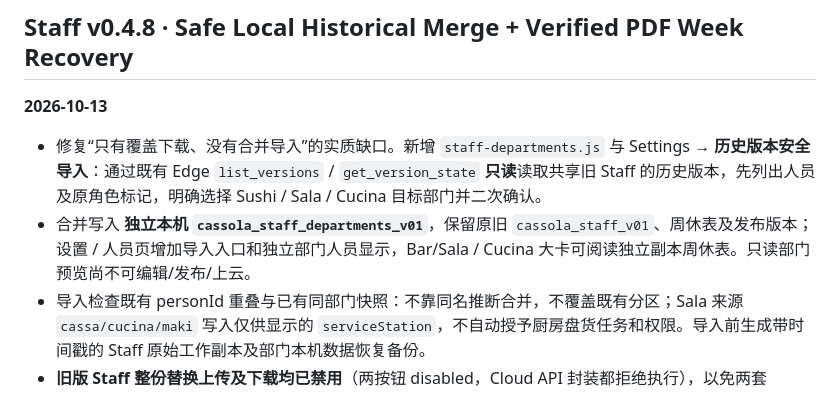
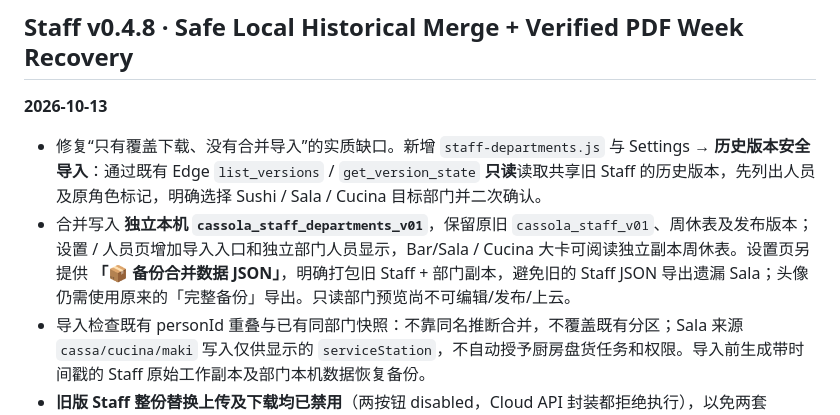
Before and after one commit to Gewuerzei/-Piccola, a Markdown page: CHANGELOG.md, the part around the change. Rendered like a GitHub page.

Commit message:
Clarify combined Staff department backup and limits of legacy JSON export

```diff
--- a/CHANGELOG.md
+++ b/CHANGELOG.md
@@ -18,7 +18,7 @@ All notable changes to the Cassola PWA suite are recorded here.
 **2026-10-13**
 
 - 修复“只有覆盖下载、没有合并导入”的实质缺口。新增 `staff-departments.js` 与 Settings → **历史版本安全导入**：通过既有 Edge `list_versions` / `get_version_state` **只读**读取共享旧 Staff 的历史版本，先列出人员及原角色标记，明确选择 Sushi / Sala / Cucina 目标部门并二次确认。
-- 合并写入 **独立本机 `cassola_staff_departments_v01`**，保留原旧 `cassola_staff_v01`、周休表及发布版本；设置 / 人员页增加导入入口和独立部门人员显示，Bar/Sala / Cucina 大卡可阅读独立副本周休表。只读部门预览尚不可编辑/发布/上云。
+- 合并写入 **独立本机 `cassola_staff_departments_v01`**，保留原旧 `cassola_staff_v01`、周休表及发布版本；设置 / 人员页增加导入入口和独立部门人员显示，Bar/Sala / Cucina 大卡可阅读独立副本周休表。设置页另提供 **「📦 备份合并数据 JSON」**，明确打包旧 Staff + 部门副本，避免旧的 Staff JSON 导出遗漏 Sala；头像仍需使用原来的「完整备份」导出。只读部门预览尚不可编辑/发布/上云。
 - 导入检查既有 personId 重叠与已有同部门快照：不靠同名推断合并，不覆盖既有分区；Sala 来源 `cassa/cucina/maki` 写入仅供显示的 `serviceStation`，不自动授予厨房盘货任务和权限。导入前生成带时间戳的 Staff 原始工作副本及部门本机数据恢复备份。
 - **旧版 Staff 整份替换上传及下载均已禁用**（两按钮 disabled，Cloud API 封装都拒绝执行），以免两套 Supervisor 继续写同一旧 Head。`publishWeek()` 改为只在本机发布新版本，**不再隐式上传旧共享 Staff**；可通过 Staff JSON 人工备份。
 - Sushi 周排休增加「🛟 从 PDF 恢复周休」入口。旧 Cloud 发布 v1 的冻结 snapshot.cells 为空，所以按已核对的 PDF 逐人选择 10/12–10/18 休息日（8 人），确认后自动备份原始本机旧账、阻断日期/排休冲突，再恢复本机 8 条 rest 记录；旧 v1 发布对象不变，后续需显式重新发布新版。真实员工姓名/私人排休表未写进公开代码。
```
